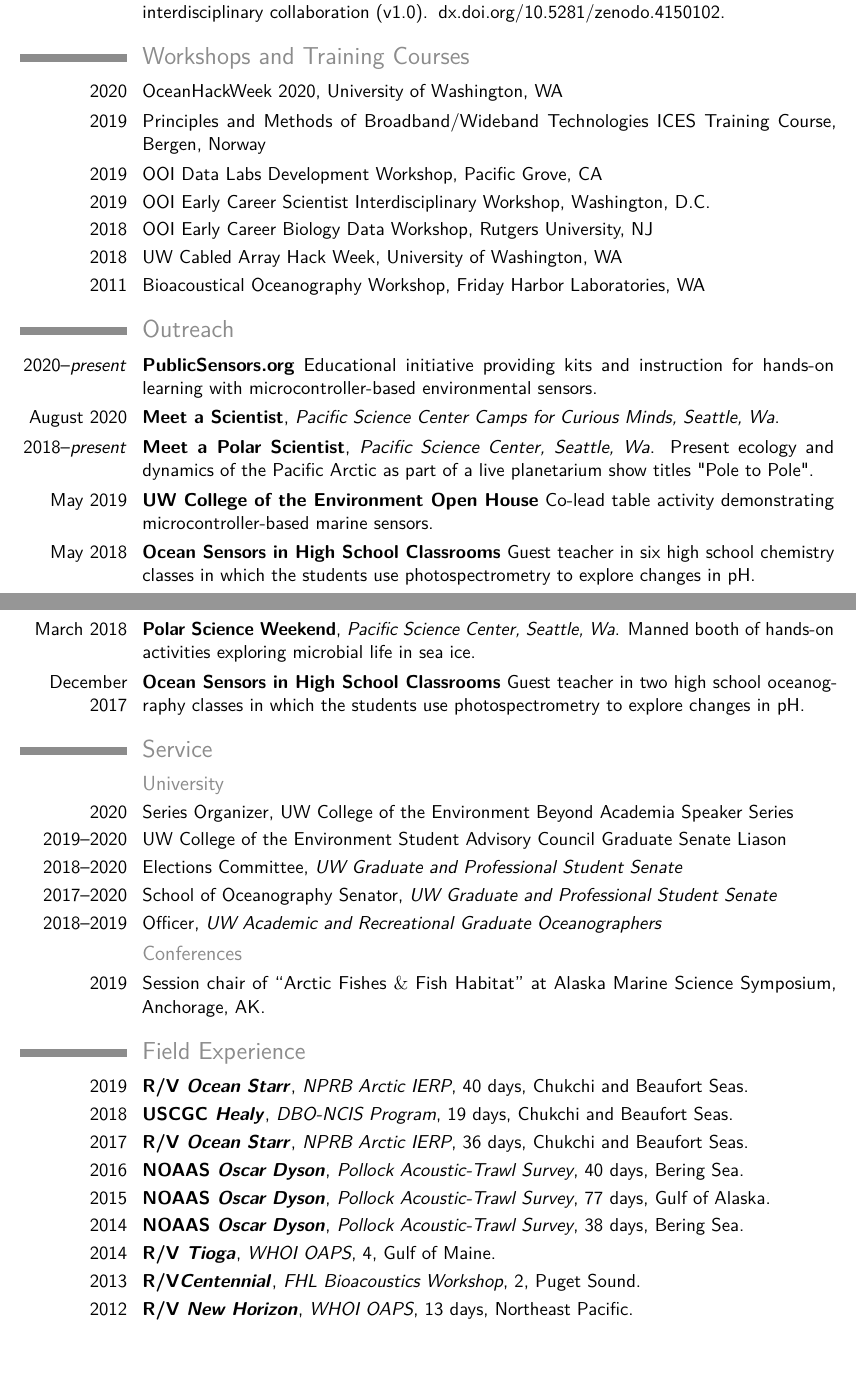
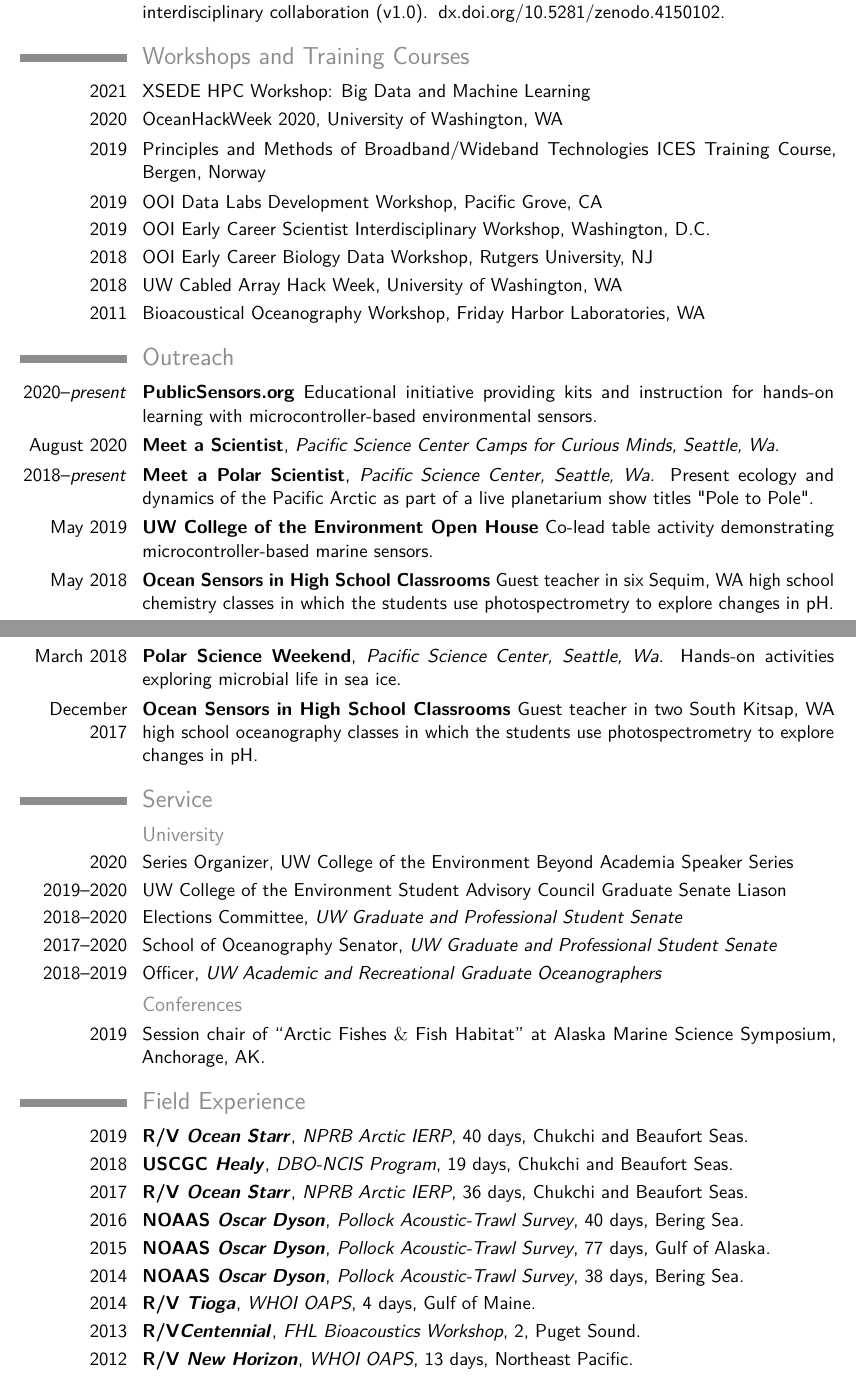
Before and after one commit to leviner/LevineCV, a LaTeX CV (completeCV/cv.tex): two parts of pages 4 and 5 of 5, joined at a grey line, cut so that both start at the same text, the shorter picture padded with empty space. Compiled offline with pdfLaTeX.

Commit message:
xsede and minor typos

```diff
--- a/completeCV/cv.tex
+++ b/completeCV/cv.tex
@@ -125,6 +125,7 @@
 
 %%%------------------------PROFESSIONAL DEVELOPMENT -----------------------%%%
 \section{Workshops and Training Courses}
+\cvitem{2021}{XSEDE HPC Workshop: Big Data and Machine Learning}
 \cvitem{2020}{OceanHackWeek 2020, University of Washington, WA}
 \cvitem{2019}{Principles and Methods of Broadband/Wideband Technologies ICES Training Course, Bergen, Norway}
 \cvitem{2019}{OOI Data Labs Development Workshop, Pacific Grove, CA}
@@ -139,9 +140,9 @@
 \cvitem{August 2020}{\textbf{Meet a Scientist}, \textit{Pacific Science Center Camps for Curious Minds, Seattle, Wa}.}
 \cvitem{2018--\textit{present}}{\textbf{Meet a Polar Scientist}, \textit{Pacific Science Center, Seattle, Wa}. Present ecology and dynamics of the Pacific Arctic as part of a live planetarium show titles "Pole to Pole".}
 \cvitem{May 2019}{\textbf{UW College of the Environment Open House} Co-lead table activity demonstrating microcontroller-based marine sensors.}
-\cvitem{May 2018}{\textbf{Ocean Sensors in High School Classrooms} Guest teacher in six high school chemistry classes in which the students use photospectrometry to explore changes in pH.}
-\cvitem{March 2018}{\textbf{Polar Science Weekend}, \textit{Pacific Science Center, Seattle, Wa}. Manned booth of hands-on activities exploring microbial life in sea ice.}
-\cvitem{December 2017}{\textbf{Ocean Sensors in High School Classrooms} Guest teacher in two high school oceanography classes in which the students use photospectrometry to explore changes in pH.}
+\cvitem{May 2018}{\textbf{Ocean Sensors in High School Classrooms} Guest teacher in six Sequim, WA high school chemistry classes in which the students use photospectrometry to explore changes in pH.}
+\cvitem{March 2018}{\textbf{Polar Science Weekend}, \textit{Pacific Science Center, Seattle, Wa}. Hands-on activities exploring microbial life in sea ice.}
+\cvitem{December 2017}{\textbf{Ocean Sensors in High School Classrooms} Guest teacher in two South Kitsap, WA high school oceanography classes in which the students use photospectrometry to explore changes in pH.}
 %%%------------------------SERVICE-----------------------%%%
 \section{ Service}\subsection{University}
 \cvitem{2020}{Series Organizer, UW College of the Environment Beyond Academia Speaker Series}
@@ -166,7 +166,7 @@
 \cventry{2016}{NOAAS \textit{Oscar Dyson}}{Pollock Acoustic-Trawl Survey}{40 days}{Bering Sea}{}
 \cventry{2015}{NOAAS \textit{Oscar Dyson}}{Pollock Acoustic-Trawl Survey}{77 days}{Gulf of Alaska}{}
 \cventry{2014}{NOAAS \textit{Oscar Dyson}}{Pollock Acoustic-Trawl Survey}{38 days}{Bering Sea}{}
-\cventry{2014}{R/V \textit{Tioga}}{WHOI OAPS}{4}{Gulf of Maine}{}
+\cventry{2014}{R/V \textit{Tioga}}{WHOI OAPS}{4 days}{Gulf of Maine}{}
 \cventry{2013}{R/V\textit{Centennial}}{FHL Bioacoustics Workshop}{2}{Puget Sound}{}
 \cventry{2012}{R/V \textit{New Horizon}}{WHOI OAPS}{13 days}{Northeast Pacific}{}
 \cventry{2011}{R/V \textit{Centennial}}{FHL Bioacoustics Workshop}{2 days}{Puget Sound}{}
```
Also changed, not shown: LevineCV.pdf, completeCV/cv.tex (1 more changed lines).
